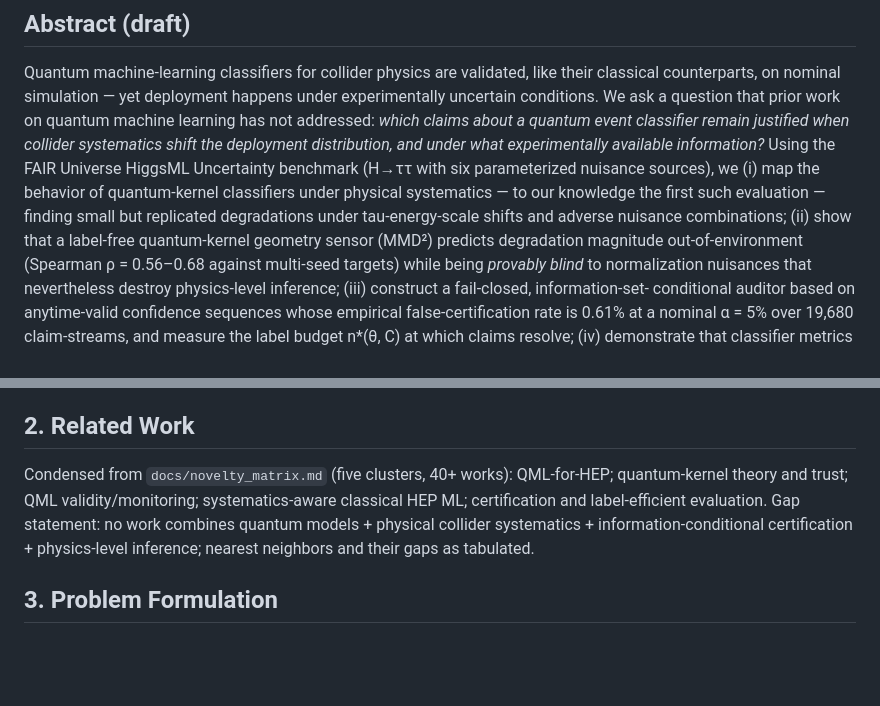
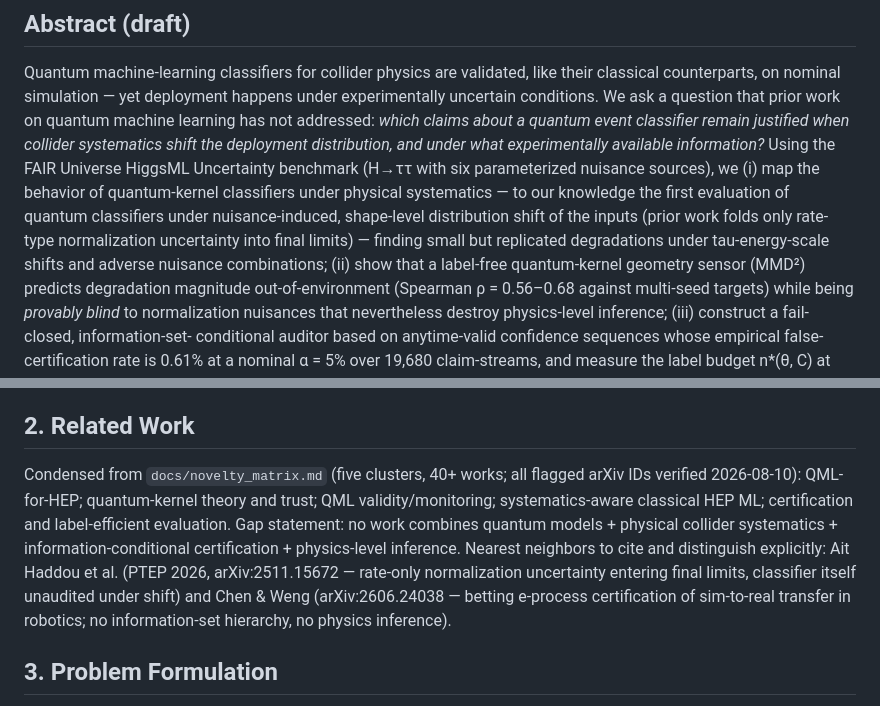
Before and after one commit to roberto-fernandez-barrios/qevc, a Markdown page: manuscript/main/draft.md, 2 parts joined by grey strips. GitHub-like rendering; blank space fills up the shorter version.

```diff
--- a/manuscript/main/draft.md
+++ b/manuscript/main/draft.md
@@ -17,9 +17,12 @@ event classifier remain justified when collider systematics shift the
 deployment distribution, and under what experimentally available information?*
 Using the FAIR Universe HiggsML Uncertainty benchmark (H→ττ with six
 parameterized nuisance sources), we (i) map the behavior of quantum-kernel
-classifiers under physical systematics — to our knowledge the first such
-evaluation — finding small but replicated degradations under tau-energy-scale
-shifts and adverse nuisance combinations; (ii) show that a label-free
+classifiers under physical systematics — to our knowledge the first
+evaluation of quantum classifiers under nuisance-induced, shape-level
+distribution shift of the inputs (prior work folds only rate-type
+normalization uncertainty into final limits) — finding small but replicated
+degradations under tau-energy-scale shifts and adverse nuisance
+combinations; (ii) show that a label-free
 quantum-kernel geometry sensor (MMD²) predicts degradation magnitude
 out-of-environment (Spearman ρ = 0.56–0.68 against multi-seed targets) while
 being *provably blind* to normalization nuisances that nevertheless destroy
@@ -54,12 +57,17 @@ classical models identically and is fail-closed by design.
 
 ## 2. Related Work
 
-Condensed from `docs/novelty_matrix.md` (five clusters, 40+ works):
-QML-for-HEP; quantum-kernel theory and trust; QML validity/monitoring;
-systematics-aware classical HEP ML; certification and label-efficient
-evaluation. Gap statement: no work combines quantum models + physical
-collider systematics + information-conditional certification + physics-level
-inference; nearest neighbors and their gaps as tabulated.
+Condensed from `docs/novelty_matrix.md` (five clusters, 40+ works; all
+flagged arXiv IDs verified 2026-08-10): QML-for-HEP; quantum-kernel theory
+and trust; QML validity/monitoring; systematics-aware classical HEP ML;
+certification and label-efficient evaluation. Gap statement: no work
+combines quantum models + physical collider systematics +
+information-conditional certification + physics-level inference. Nearest
+neighbors to cite and distinguish explicitly: Ait Haddou et al. (PTEP 2026,
+arXiv:2511.15672 — rate-only normalization uncertainty entering final
+limits, classifier itself unaudited under shift) and Chen & Weng
+(arXiv:2606.24038 — betting e-process certification of sim-to-real transfer
+in robotics; no information-set hierarchy, no physics inference).
 
 ## 3. Problem Formulation
 
```
Also changed, not shown: docs/novelty_matrix.md (+21 -5 lines).
